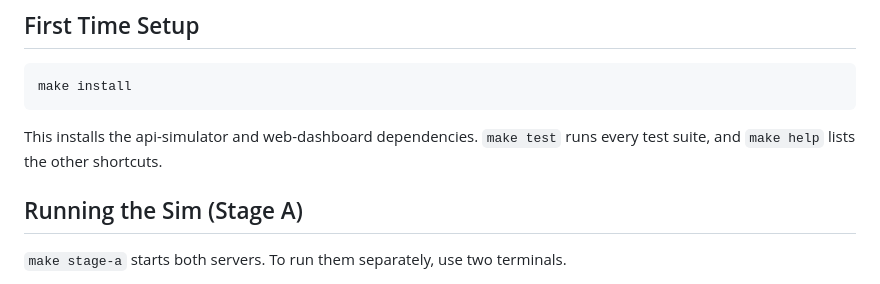
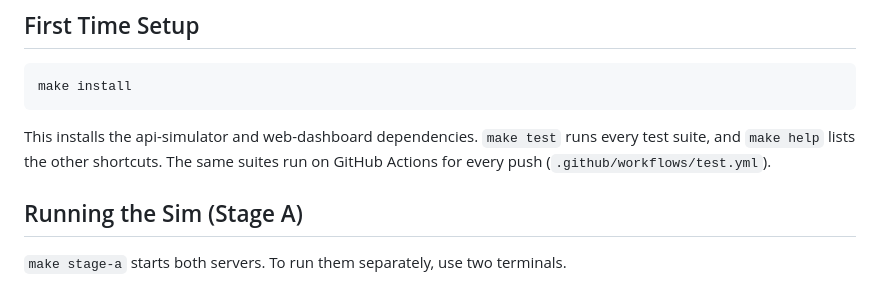
Before and after one commit to arun0786-co/automated-supermarket-ecosystem, a Markdown page: README.md, the part around the change. GitHub-like rendering.

Commit message:
mention ci in readme

````diff
--- a/README.md
+++ b/README.md
@@ -68,7 +68,8 @@ make install
 ```
 
 This installs the api-simulator and web-dashboard dependencies. `make test` runs every
-test suite, and `make help` lists the other shortcuts.
+test suite, and `make help` lists the other shortcuts. The same suites run on GitHub
+Actions for every push (`.github/workflows/test.yml`).
 
 ## Running the Sim (Stage A)
 
````
